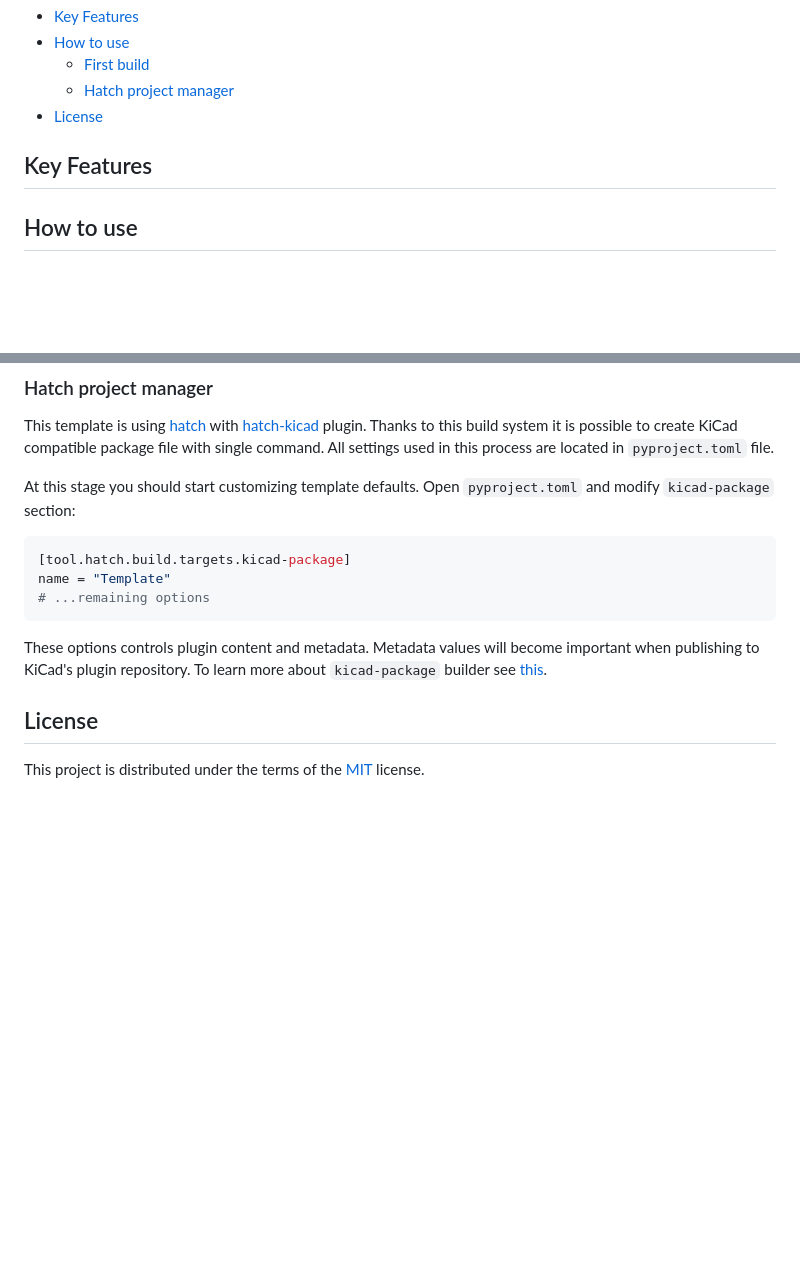
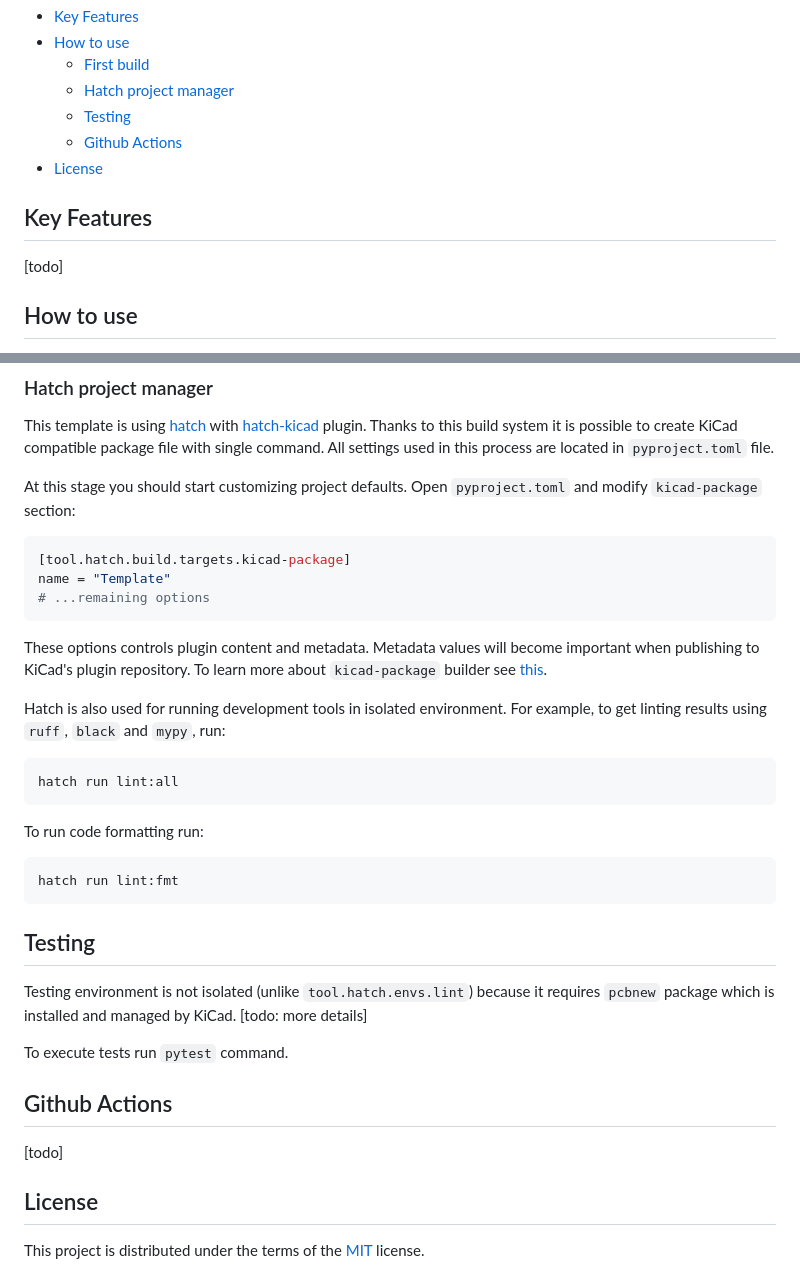
Before and after one commit to adamws/kicad-plugin-template, a Markdown page: README.md, 2 parts joined by grey strips. Rendered like a GitHub page; blank space fills up the shorter version.

Commit message:
More hatch description

````diff
--- a/README.md
+++ b/README.md
@@ -15,9 +15,13 @@ Project template for **[KiCad](https://www.kicad.org/)** [action plugins](https:
 - [How to use](#how-to-use)
   - [First build](#first-build)
   - [Hatch project manager](#hatch-project-manager)
+  - [Testing](#testing)
+  - [Github Actions](#github-actions)
 - [License](#license)
 
 ## Key Features
+
+[todo]
 
 ## How to use
 
@@ -63,7 +67,7 @@ This template is using [hatch](https://hatch.pypa.io/latest) with [hatch-kicad](
 Thanks to this build system it is possible to create KiCad compatible package file with single command.
 All settings used in this process are located in `pyproject.toml` file.
 
-At this stage you should start customizing template defaults. Open `pyproject.toml` and modify `kicad-package` section:
+At this stage you should start customizing project defaults. Open `pyproject.toml` and modify `kicad-package` section:
 
 ```toml
 [tool.hatch.build.targets.kicad-package]
@@ -74,6 +78,30 @@ name = "Template"
 These options controls plugin content and metadata. Metadata values will become important
 when publishing to KiCad's plugin repository. To learn more about `kicad-package` builder see [this](https://github.com/adamws/hatch-kicad#builder).
 
+Hatch is also used for running development tools in isolated environment.
+For example, to get linting results using `ruff`, `black` and `mypy`, run:
+
+```shell
+hatch run lint:all
+```
+
+To run code formatting run:
+
+```shell
+hatch run lint:fmt
+```
+
+## Testing
+
+Testing environment is not isolated (unlike `tool.hatch.envs.lint`) because it requires `pcbnew` package
+which is installed and managed by KiCad. [todo: more details]
+
+To execute tests run `pytest` command.
+
+## Github Actions
+
+[todo]
+
 ## License
 
 This project is distributed under the terms of the [MIT](https://spdx.org/licenses/MIT.html) license.
````
